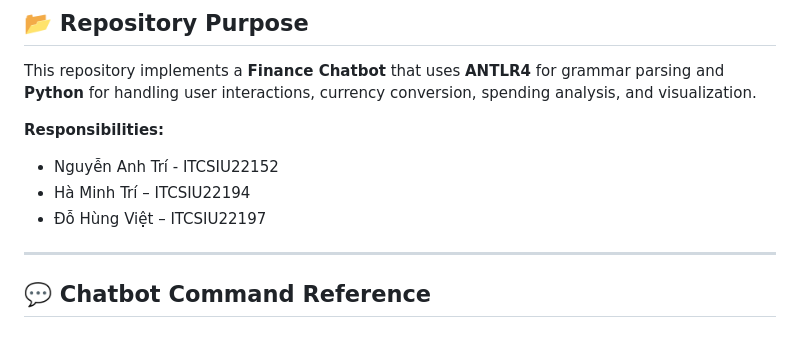
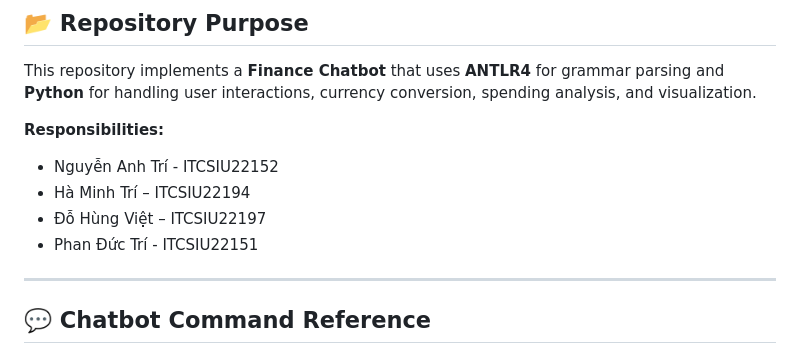
Before and after one commit to tuilatri/PPL_Finance_Chatbot_01, a Markdown page: README.md, the part around the change. Drawn GitHub-style.

```diff
--- a/README.md
+++ b/README.md
@@ -23,6 +23,7 @@ This repository implements a **Finance Chatbot** that uses **ANTLR4** for gramma
 - Nguyễn Anh Trí - ITCSIU22152
 - Hà Minh Trí – ITCSIU22194
 - Đỗ Hùng Việt – ITCSIU22197
+- Phan Đức Trí - ITCSIU22151
 
 ---
 
```
